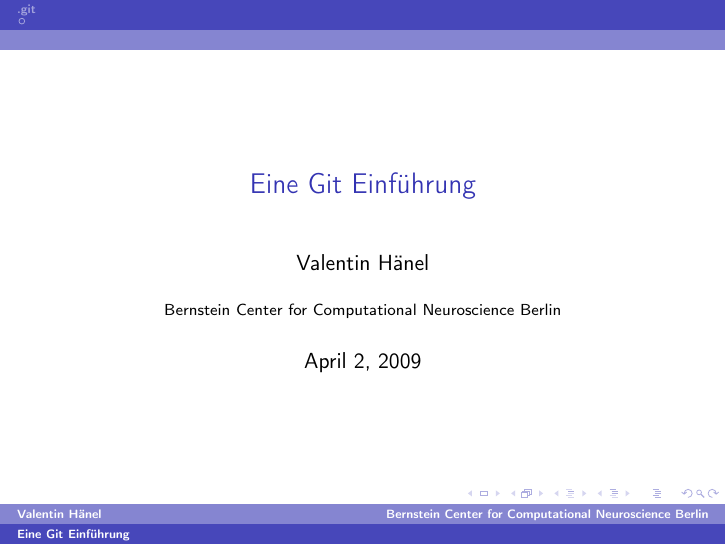
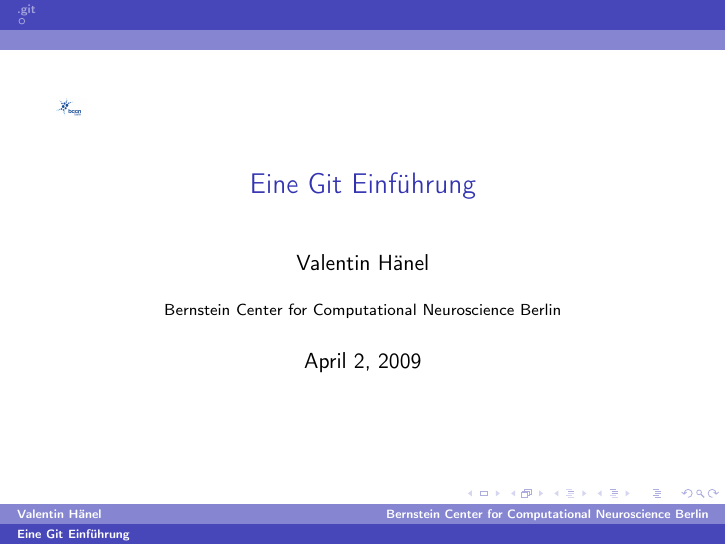
Before and after one commit to esc/git-talk-val, LaTeX slides (slides.tex): page 1 of 5. Compiled offline with pdfLaTeX.

Commit message:
adding bccn logo

```diff
--- a/slides.tex
+++ b/slides.tex
@@ -21,6 +21,7 @@
 %\frame{\titlepage}
 
 \begin{frame}
+	\includegraphics[scale=0.05]{BCCN_logo_berlin.jpg}
 	\titlepage
 \end{frame}
 
```
